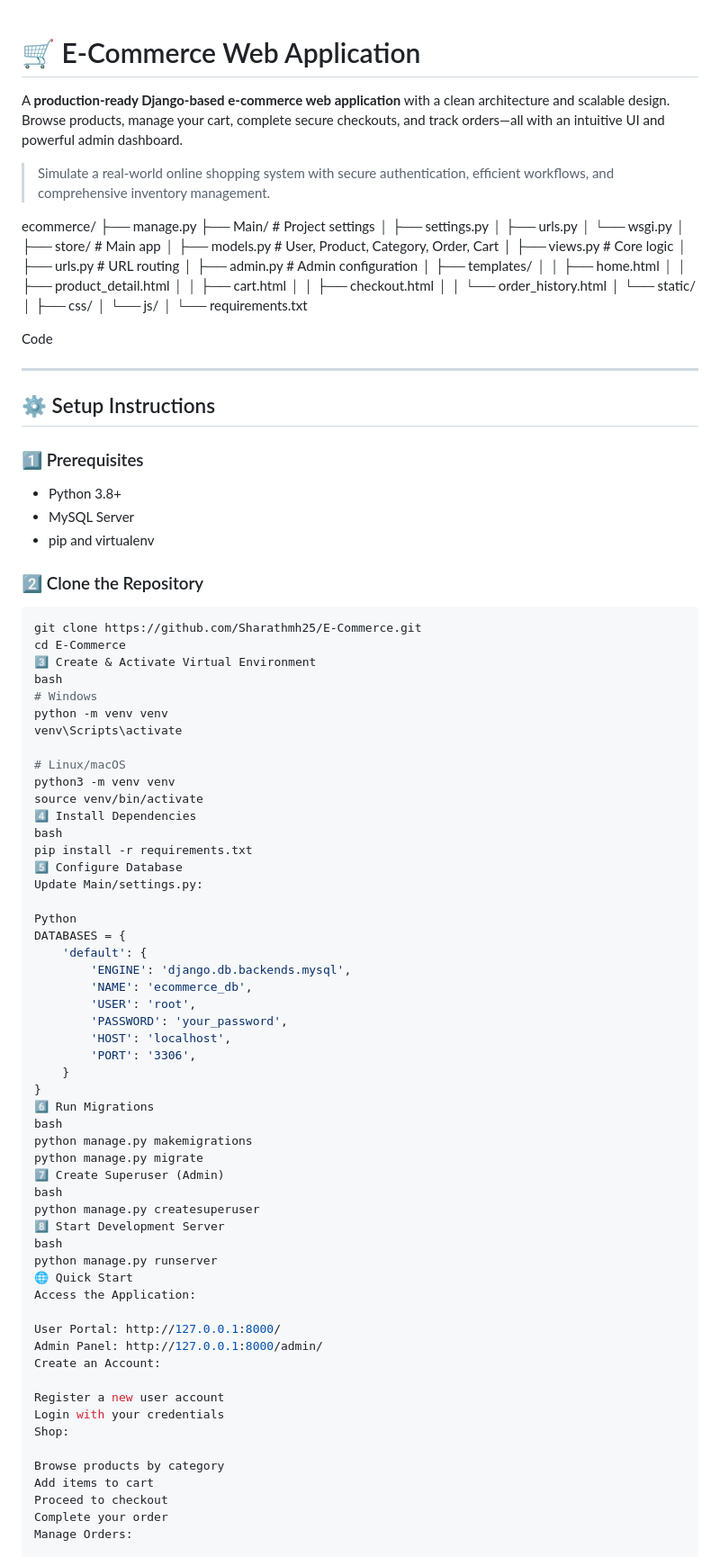
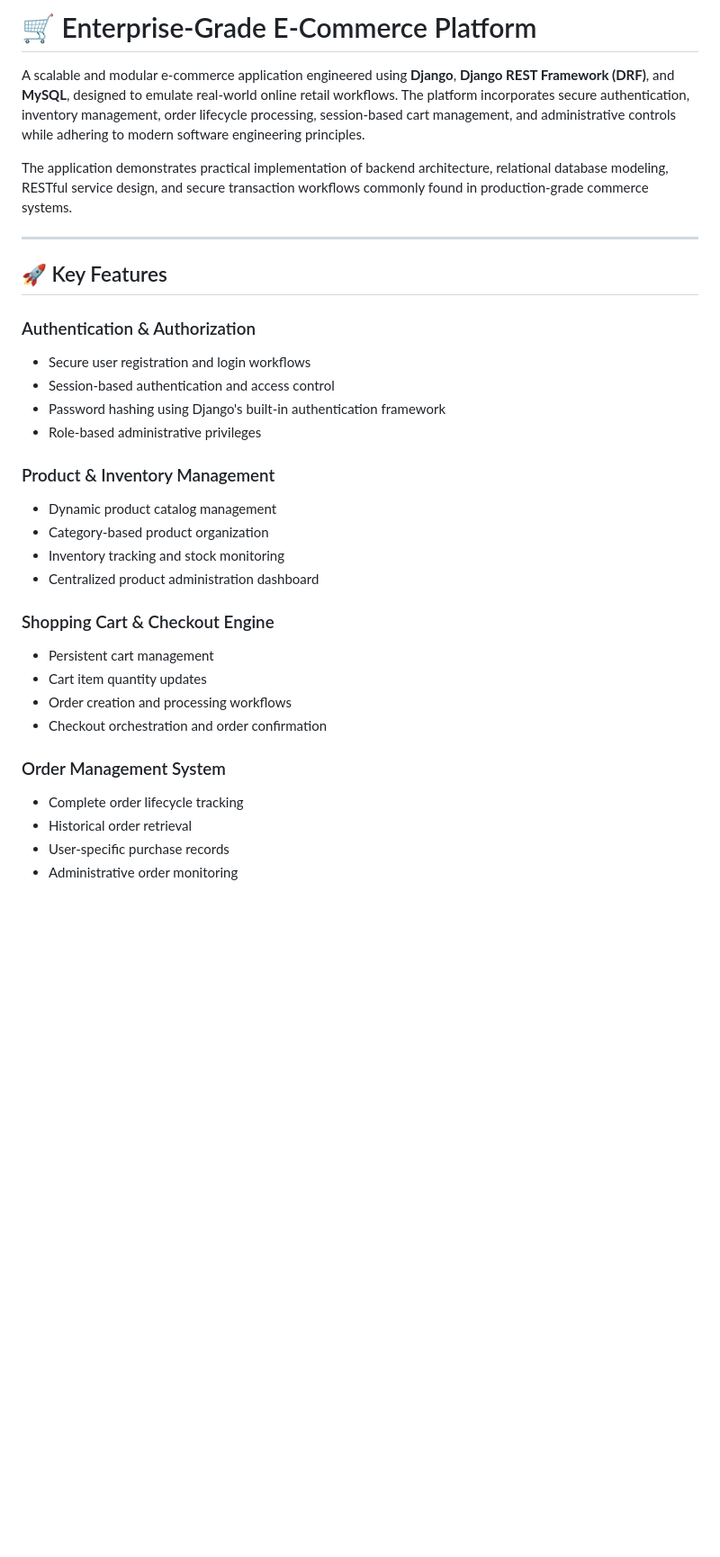
Before and after one commit to Sharathmh25/E-Commerce, a Markdown page: README.md, the part around one of its changes. Shown at 90% size. Rendered like a GitHub page; blank space fills up the shorter version.

````diff
--- a/README.md
+++ b/README.md
@@ -1,78 +1,38 @@
+# 🛒 Enterprise-Grade E-Commerce Platform
 
-# 🛒 E-Commerce Web Application
+A scalable and modular e-commerce application engineered using **Django**, **Django REST Framework (DRF)**, and **MySQL**, designed to emulate real-world online retail workflows. The platform incorporates secure authentication, inventory management, order lifecycle processing, session-based cart management, and administrative controls while adhering to modern software engineering principles.
 
-A **production-ready Django-based e-commerce web application** with a clean architecture and scalable design. Browse products, manage your cart, complete secure checkouts, and track orders—all with an intuitive UI and powerful admin dashboard.
-
-> Simulate a real-world online shopping system with secure authentication, efficient workflows, and comprehensive inventory management.
-
-ecommerce/ ├── manage.py ├── Main/ # Project settings │ ├── settings.py │ ├── urls.py │ └── wsgi.py │ ├── store/ # Main app │ ├── models.py # User, Product, Category, Order, Cart │ ├── views.py # Core logic │ ├── urls.py # URL routing │ ├── admin.py # Admin configuration │ ├── templates/ │ │ ├── home.html │ │ ├── product_detail.html │ │ ├── cart.html │ │ ├── checkout.html │ │ └── order_history.html │ └── static/ │ ├── css/ │ └── js/ │ └── requirements.txt
-
-Code
+The application demonstrates practical implementation of backend architecture, relational database modeling, RESTful service design, and secure transaction workflows commonly found in production-grade commerce systems.
 
 ---
 
-## ⚙️ Setup Instructions
+## 🚀 Key Features
 
-### 1️⃣ Prerequisites
-- Python 3.8+
-- MySQL Server
-- pip and virtualenv
+### Authentication & Authorization
 
-### 2️⃣ Clone the Repository
+* Secure user registration and login workflows
+* Session-based authentication and access control
+* Password hashing using Django's built-in authentication framework
+* Role-based administrative privileges
 
-```bash
-git clone https://github.com/Sharathmh25/E-Commerce.git
-cd E-Commerce
-3️⃣ Create & Activate Virtual Environment
-bash
-# Windows
-python -m venv venv
-venv\Scripts\activate
+### Product & Inventory Management
 
-# Linux/macOS
-python3 -m venv venv
-source venv/bin/activate
-4️⃣ Install Dependencies
-bash
-pip install -r requirements.txt
-5️⃣ Configure Database
-Update Main/settings.py:
+* Dynamic product catalog management
+* Category-based product organization
+* Inventory tracking and stock monitoring
+* Centralized product administration dashboard
 
-Python
-DATABASES = {
-    'default': {
-        'ENGINE': 'django.db.backends.mysql',
-        'NAME': 'ecommerce_db',
-        'USER': 'root',
-        'PASSWORD': 'your_password',
-        'HOST': 'localhost',
-        'PORT': '3306',
-    }
-}
-6️⃣ Run Migrations
-bash
-python manage.py makemigrations
-python manage.py migrate
-7️⃣ Create Superuser (Admin)
-bash
-python manage.py createsuperuser
-8️⃣ Start Development Server
-bash
-python manage.py runserver
-🌐 Quick Start
-Access the Application:
+### Shopping Cart & Checkout Engine
 
-User Portal: http://127.0.0.1:8000/
-Admin Panel: http://127.0.0.1:8000/admin/
-Create an Account:
+* Persistent cart management
+* Cart item quantity updates
+* Order creation and processing workflows
+* Checkout orchestration and order confirmation
 
-Register a new user account
-Login with your credentials
-Shop:
+### Order Management System
 
-Browse products by category
-Add items to cart
-Proceed to checkout
-Complete your order
-Manage Orders:
+* Complete order lifecycle tracking
+* Historical order retrieval
+* User-specific purchase records
+* Administrative order monitoring
 
````
Also changed, not shown: other parts of README.md (+132 -49 lines).
